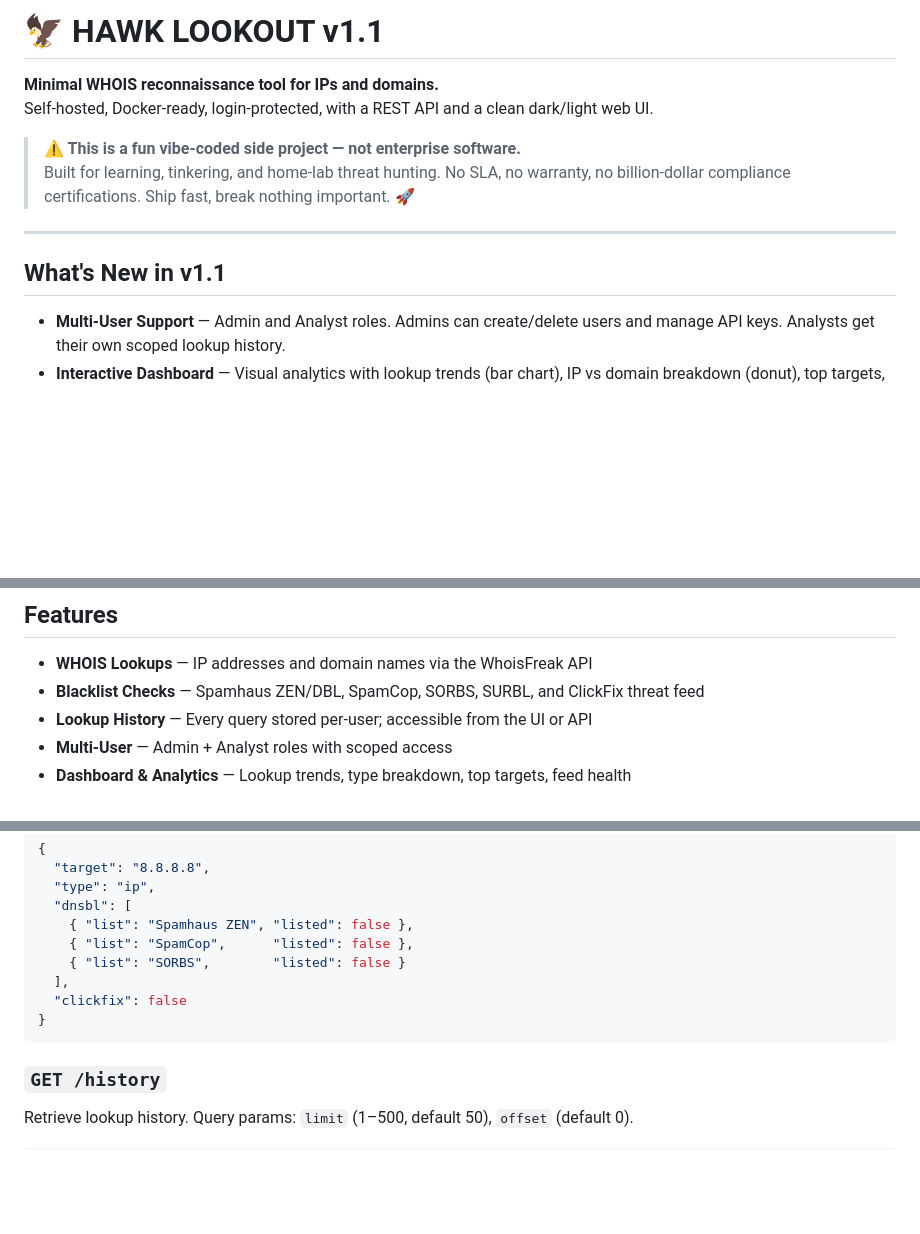
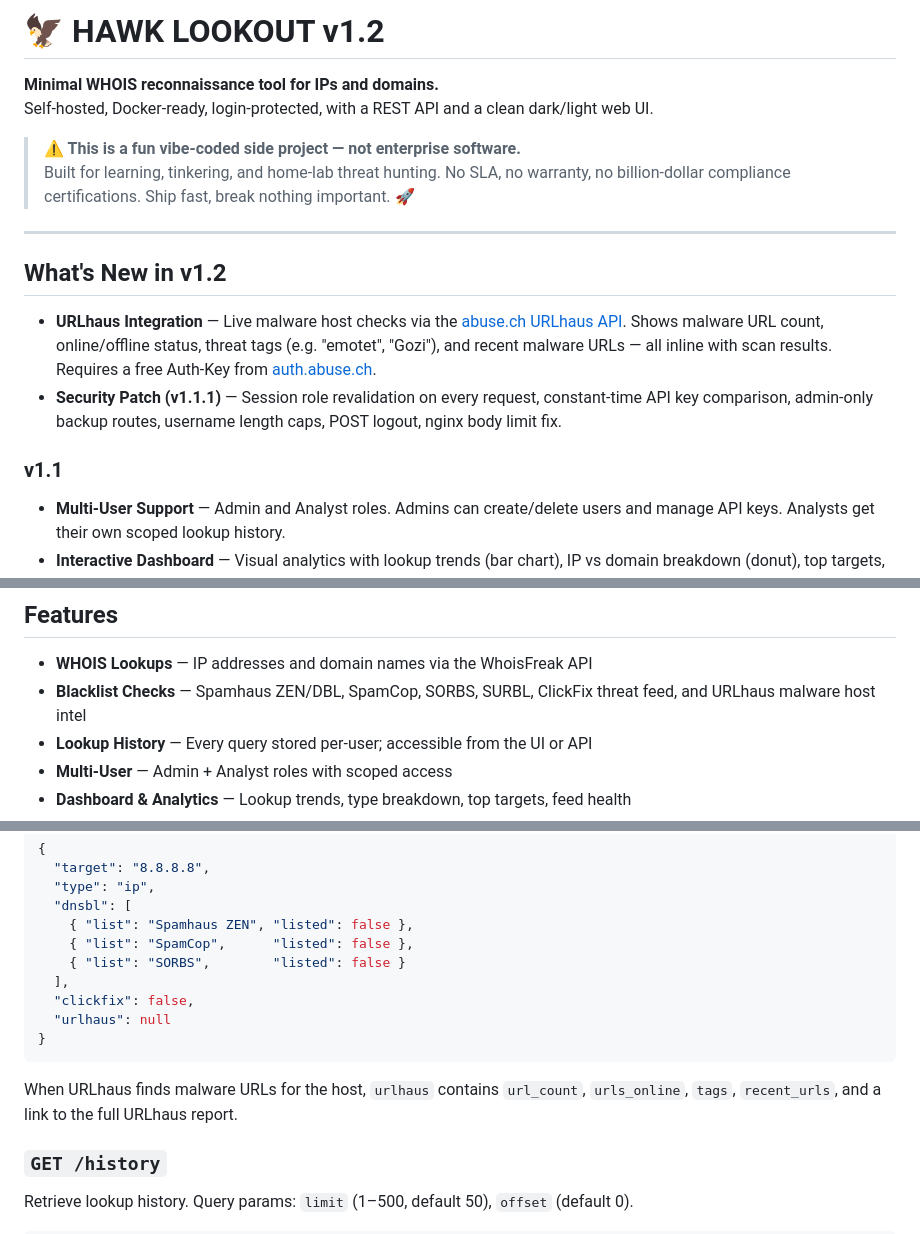
Before and after one commit to Marquisone1/HAWK-LOOKOUT, a Markdown page: README.md, 3 parts joined by grey strips. Rendered like a GitHub page; blank space fills up the shorter version.

Commit message:
docs: update README for v1.2 — URLhaus integration, changelog, updated API response

````diff
--- a/README.md
+++ b/README.md
@@ -1,4 +1,4 @@
-# 🦅 HAWK LOOKOUT v1.1
+# 🦅 HAWK LOOKOUT v1.2
 
 **Minimal WHOIS reconnaissance tool for IPs and domains.**
 Self-hosted, Docker-ready, login-protected, with a REST API and a clean dark/light web UI.
@@ -9,7 +9,12 @@ Self-hosted, Docker-ready, login-protected, with a REST API and a clean dark/lig
 
 ---
 
-## What's New in v1.1
+## What's New in v1.2
+
+- **URLhaus Integration** — Live malware host checks via the [abuse.ch URLhaus API](https://urlhaus-api.abuse.ch/). Shows malware URL count, online/offline status, threat tags (e.g. "emotet", "Gozi"), and recent malware URLs — all inline with scan results. Requires a free Auth-Key from [auth.abuse.ch](https://auth.abuse.ch/).
+- **Security Patch (v1.1.1)** — Session role revalidation on every request, constant-time API key comparison, admin-only backup routes, username length caps, POST logout, nginx body limit fix.
+
+### v1.1
 
 - **Multi-User Support** — Admin and Analyst roles. Admins can create/delete users and manage API keys. Analysts get their own scoped lookup history.
 - **Interactive Dashboard** — Visual analytics with lookup trends (bar chart), IP vs domain breakdown (donut), top targets, and threat feed health status.
@@ -23,7 +28,7 @@ Self-hosted, Docker-ready, login-protected, with a REST API and a clean dark/lig
 ## Features
 
 - **WHOIS Lookups** — IP addresses and domain names via the WhoisFreak API
-- **Blacklist Checks** — Spamhaus ZEN/DBL, SpamCop, SORBS, SURBL, and ClickFix threat feed
+- **Blacklist Checks** — Spamhaus ZEN/DBL, SpamCop, SORBS, SURBL, ClickFix threat feed, and URLhaus malware host intel
 - **Lookup History** — Every query stored per-user; accessible from the UI or API
 - **Multi-User** — Admin + Analyst roles with scoped access
 - **Dashboard & Analytics** — Lookup trends, type breakdown, top targets, feed health
@@ -161,9 +167,11 @@ curl "https://example.com/blacklist?target=8.8.8.8" -H "X-API-Key: your_key"
     { "list": "SpamCop",      "listed": false },
     { "list": "SORBS",        "listed": false }
   ],
-  "clickfix": false
+  "clickfix": false,
+  "urlhaus": null
 }
 ```
+When URLhaus finds malware URLs for the host, `urlhaus` contains `url_count`, `urls_online`, `tags`, `recent_urls`, and a link to the full URLhaus report.
 
 ### `GET /history`
 Retrieve lookup history. Query params: `limit` (1–500, default 50), `offset` (default 0).
````
Also changed, not shown: other parts of README.md (+2 -1 lines).
